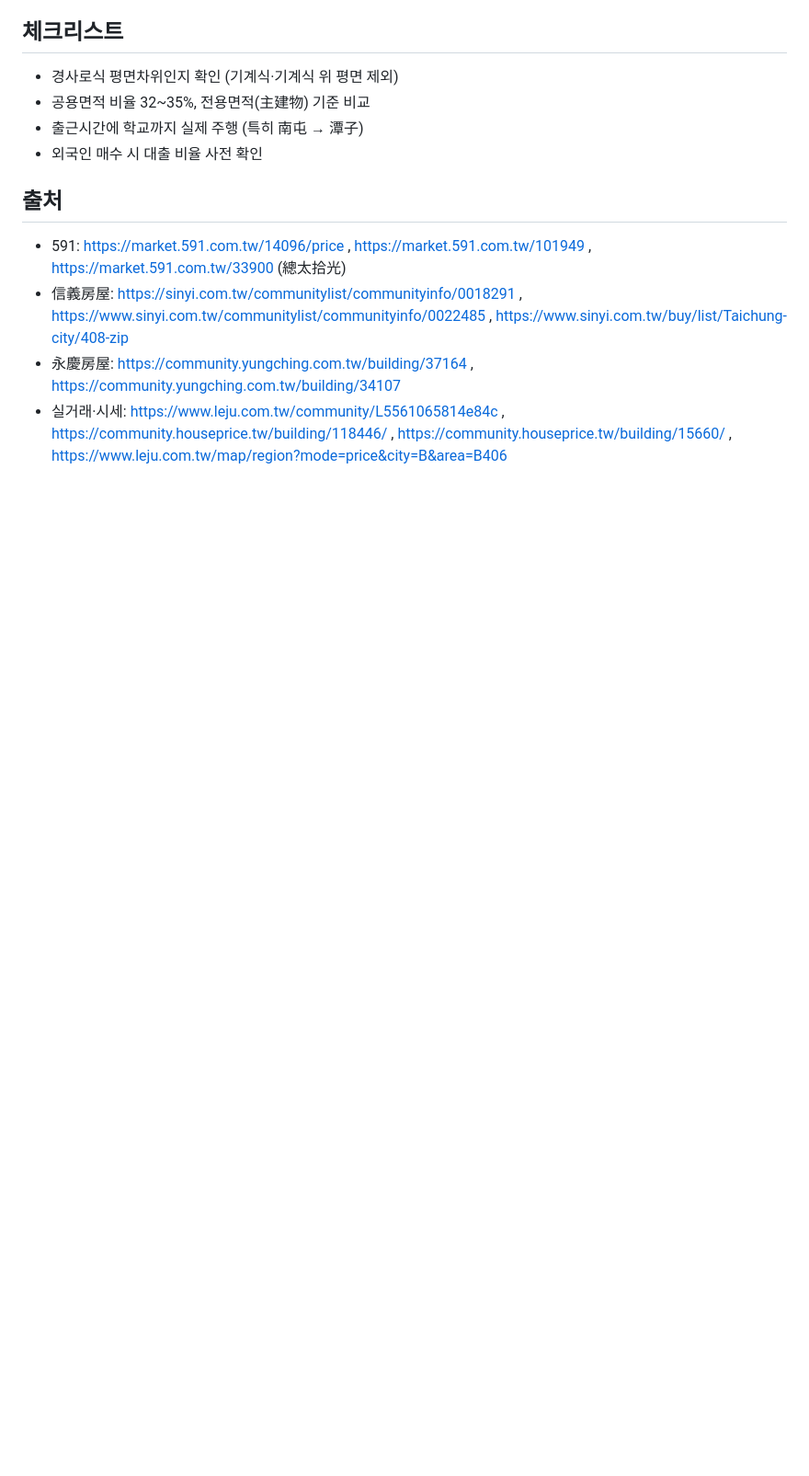
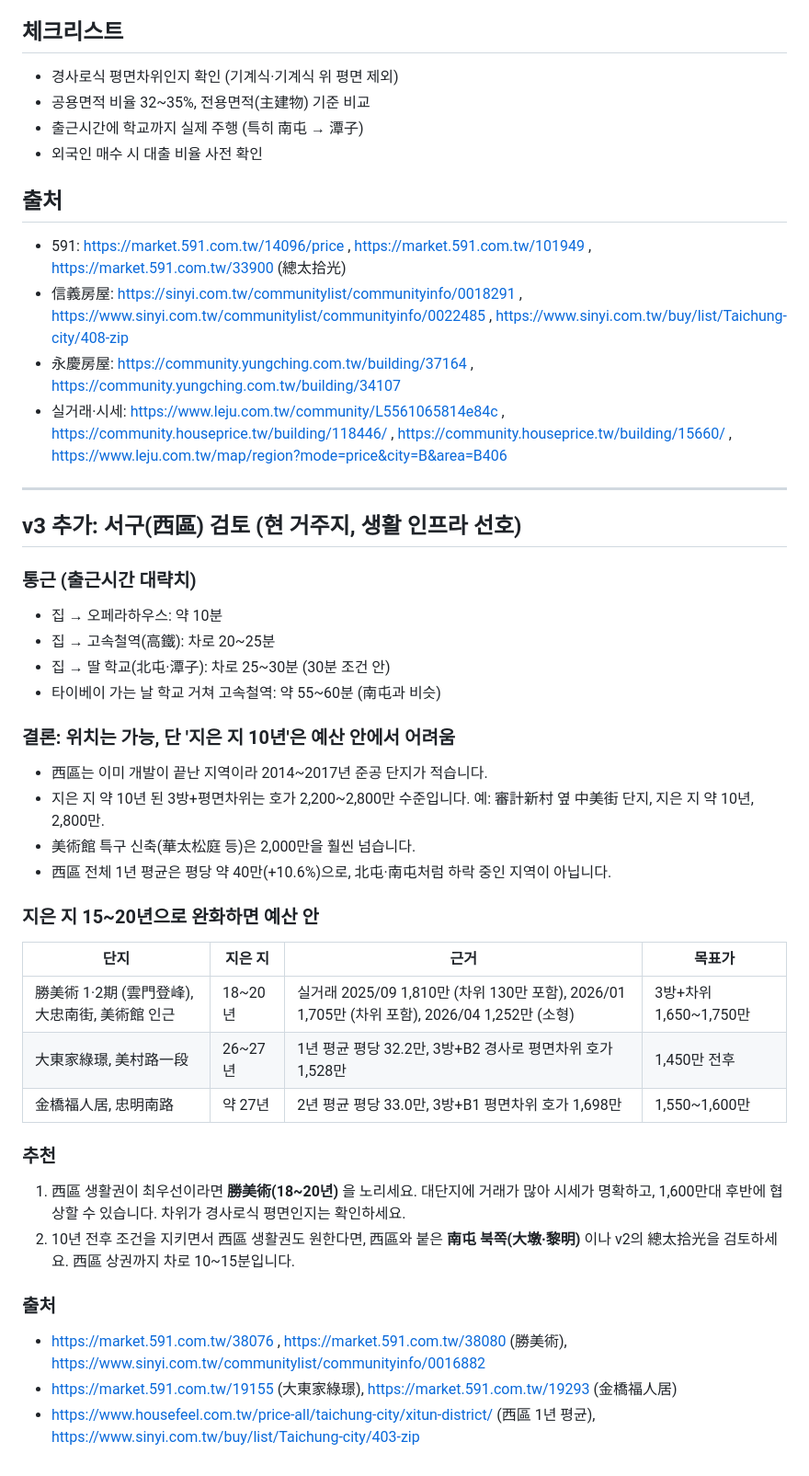
Before and after one commit to GM-Jeon/James, a Markdown page: taichung-property-report.md, the part around the change. Shown at 92% size. Rendered like a GitHub page; blank space fills up the shorter version.

Commit message:
Add West District (Xiqu) analysis to report
Co-Authored-By: Claude Opus 5.5 <noreply@anthropic.com>
Claude-Session: https://claude.ai/code/session_01WZTPXW8G358c7pfbDfYAJz

```diff
--- a/taichung-property-report.md
+++ b/taichung-property-report.md
@@ -60,3 +60,35 @@
 - 信義房屋: https://sinyi.com.tw/communitylist/communityinfo/0018291 , https://www.sinyi.com.tw/communitylist/communityinfo/0022485 , https://www.sinyi.com.tw/buy/list/Taichung-city/408-zip
 - 永慶房屋: https://community.yungching.com.tw/building/37164 , https://community.yungching.com.tw/building/34107
 - 실거래·시세: https://www.leju.com.tw/community/L5561065814e84c , https://community.houseprice.tw/building/118446/ , https://community.houseprice.tw/building/15660/ , https://www.leju.com.tw/map/region?mode=price&city=B&area=B406
+
+---
+
+## v3 추가: 서구(西區) 검토 (현 거주지, 생활 인프라 선호)
+
+### 통근 (출근시간 대략치)
+- 집 → 오페라하우스: 약 10분
+- 집 → 고속철역(高鐵): 차로 20~25분
+- 집 → 딸 학교(北屯·潭子): 차로 25~30분 (30분 조건 안)
+- 타이베이 가는 날 학교 거쳐 고속철역: 약 55~60분 (南屯과 비슷)
+
+### 결론: 위치는 가능, 단 '지은 지 10년'은 예산 안에서 어려움
+- 西區는 이미 개발이 끝난 지역이라 2014~2017년 준공 단지가 적습니다.
+- 지은 지 약 10년 된 3방+평면차위는 호가 2,200~2,800만 수준입니다. 예: 審計新村 옆 中美街 단지, 지은 지 약 10년, 2,800만.
+- 美術館 특구 신축(華太松庭 등)은 2,000만을 훨씬 넘습니다.
+- 西區 전체 1년 평균은 평당 약 40만(+10.6%)으로, 北屯·南屯처럼 하락 중인 지역이 아닙니다.
+
+### 지은 지 15~20년으로 완화하면 예산 안
+| 단지 | 지은 지 | 근거 | 목표가 |
+|---|---|---|---|
+| 勝美術 1·2期 (雲門登峰), 大忠南街, 美術館 인근 | 18~20년 | 실거래 2025/09 1,810만 (차위 130만 포함), 2026/01 1,705만 (차위 포함), 2026/04 1,252만 (소형) | 3방+차위 1,650~1,750만 |
+| 大東家綠璟, 美村路一段 | 26~27년 | 1년 평균 평당 32.2만, 3방+B2 경사로 평면차위 호가 1,528만 | 1,450만 전후 |
+| 金橋福人居, 忠明南路 | 약 27년 | 2년 평균 평당 33.0만, 3방+B1 평면차위 호가 1,698만 | 1,550~1,600만 |
+
+### 추천
+1. 西區 생활권이 최우선이라면 **勝美術(18~20년)** 을 노리세요. 대단지에 거래가 많아 시세가 명확하고, 1,600만대 후반에 협상할 수 있습니다. 차위가 경사로식 평면인지는 확인하세요.
+2. 10년 전후 조건을 지키면서 西區 생활권도 원한다면, 西區와 붙은 **南屯 북쪽(大墩·黎明)** 이나 v2의 總太拾光을 검토하세요. 西區 상권까지 차로 10~15분입니다.
+
+### 출처
+- https://market.591.com.tw/38076 , https://market.591.com.tw/38080 (勝美術), https://www.sinyi.com.tw/communitylist/communityinfo/0016882
+- https://market.591.com.tw/19155 (大東家綠璟), https://market.591.com.tw/19293 (金橋福人居)
+- https://www.housefeel.com.tw/price-all/taichung-city/xitun-district/ (西區 1년 평균), https://www.sinyi.com.tw/buy/list/Taichung-city/403-zip
```
